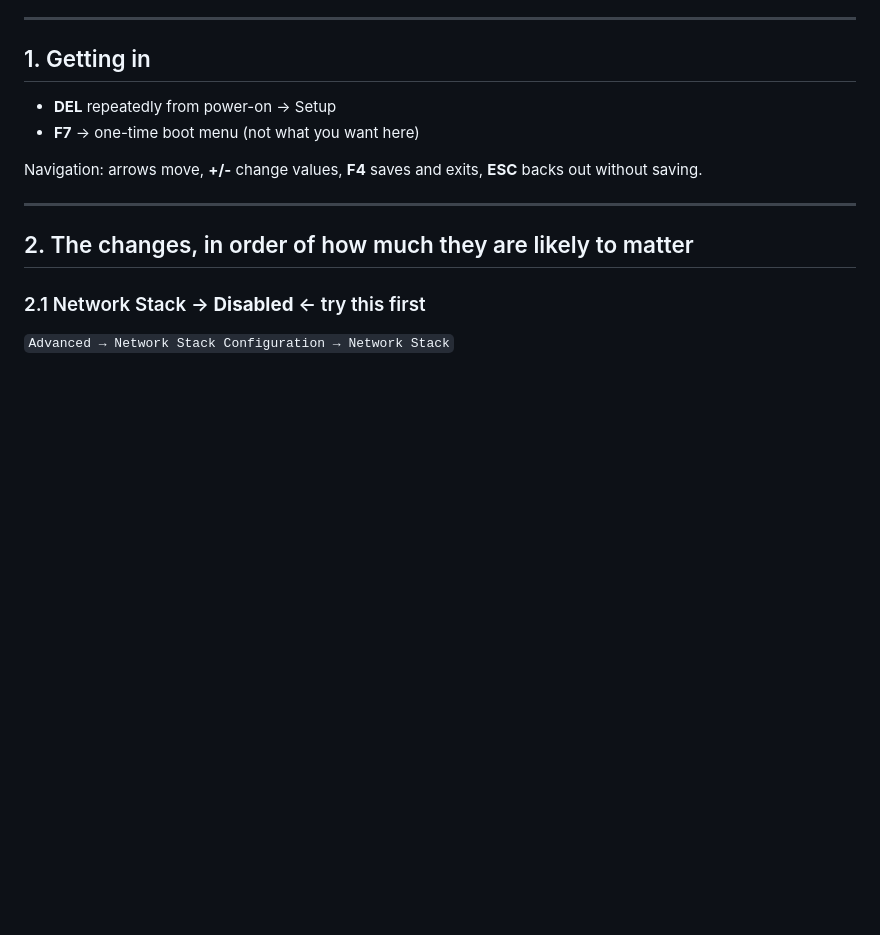
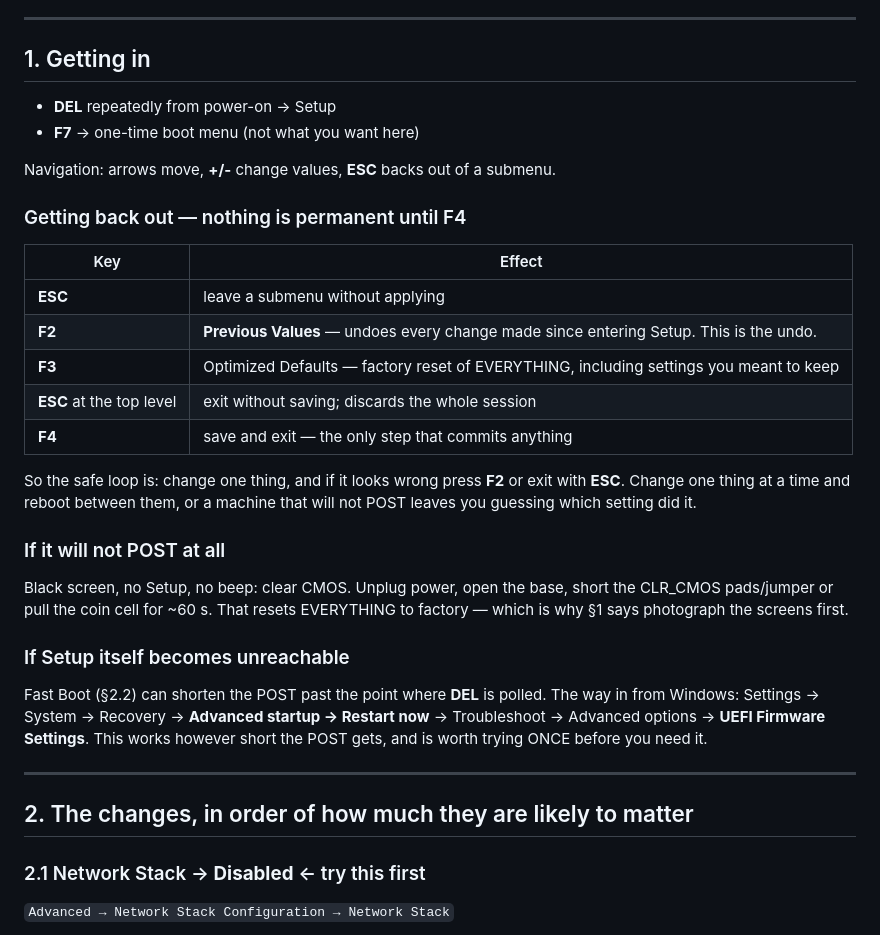
Before and after one commit to mattjaekeldesign/ablepad, a Markdown page: docs/beelink-bios-reference.md, the part around the change. GitHub-like rendering; blank space fills up the shorter version.

Commit message:
docs(bios): how to get back out, which the walkthrough was missing
The file warned that BIOS has no undo and then did not say what the undo is. AMI
Aptio V has one: F2 restores Previous Values for everything changed since entering
Setup, and nothing is committed at all until F4.

Also the two recoveries that matter when it has already gone wrong, because both are
hard to look up on a machine that will not boot:

  * will not POST -> clear CMOS (jumper or coin cell), which resets everything and
    is why the walkthrough says photograph the screens first
  * Setup unreachable -> Windows Advanced startup -> UEFI Firmware Settings, which
    works however short Fast Boot makes the POST, and is worth trying once BEFORE
    it is needed rather than after

And the working method: change one thing, reboot, measure. A machine that will not
POST after five changes leaves you guessing which one did it.

Co-Authored-By: Claude Opus 5 <noreply@anthropic.com>

```diff
--- a/docs/beelink-bios-reference.md
+++ b/docs/beelink-bios-reference.md
@@ -21,8 +21,34 @@ recovery is a CMOS reset, which loses everything else too.
 - **DEL** repeatedly from power-on → Setup
 - **F7** → one-time boot menu (not what you want here)
 
-Navigation: arrows move, **+/-** change values, **F4** saves and exits, **ESC** backs
-out without saving.
+Navigation: arrows move, **+/-** change values, **ESC** backs out of a submenu.
+
+### Getting back out — nothing is permanent until F4
+
+| Key | Effect |
+|---|---|
+| **ESC** | leave a submenu without applying |
+| **F2** | **Previous Values** — undoes every change made since entering Setup. This is the undo. |
+| **F3** | Optimized Defaults — factory reset of EVERYTHING, including settings you meant to keep |
+| **ESC** at the top level | exit without saving; discards the whole session |
+| **F4** | save and exit — the only step that commits anything |
+
+So the safe loop is: change one thing, and if it looks wrong press **F2** or exit
+with **ESC**. Change one thing at a time and reboot between them, or a machine that
+will not POST leaves you guessing which setting did it.
+
+### If it will not POST at all
+
+Black screen, no Setup, no beep: clear CMOS. Unplug power, open the base, short the
+CLR_CMOS pads/jumper or pull the coin cell for ~60 s. That resets EVERYTHING to
+factory — which is why §1 says photograph the screens first.
+
+### If Setup itself becomes unreachable
+
+Fast Boot (§2.2) can shorten the POST past the point where **DEL** is polled. The
+way in from Windows: Settings → System → Recovery → **Advanced startup → Restart
+now** → Troubleshoot → Advanced options → **UEFI Firmware Settings**. This works
+however short the POST gets, and is worth trying ONCE before you need it.
 
 ---
 
```
